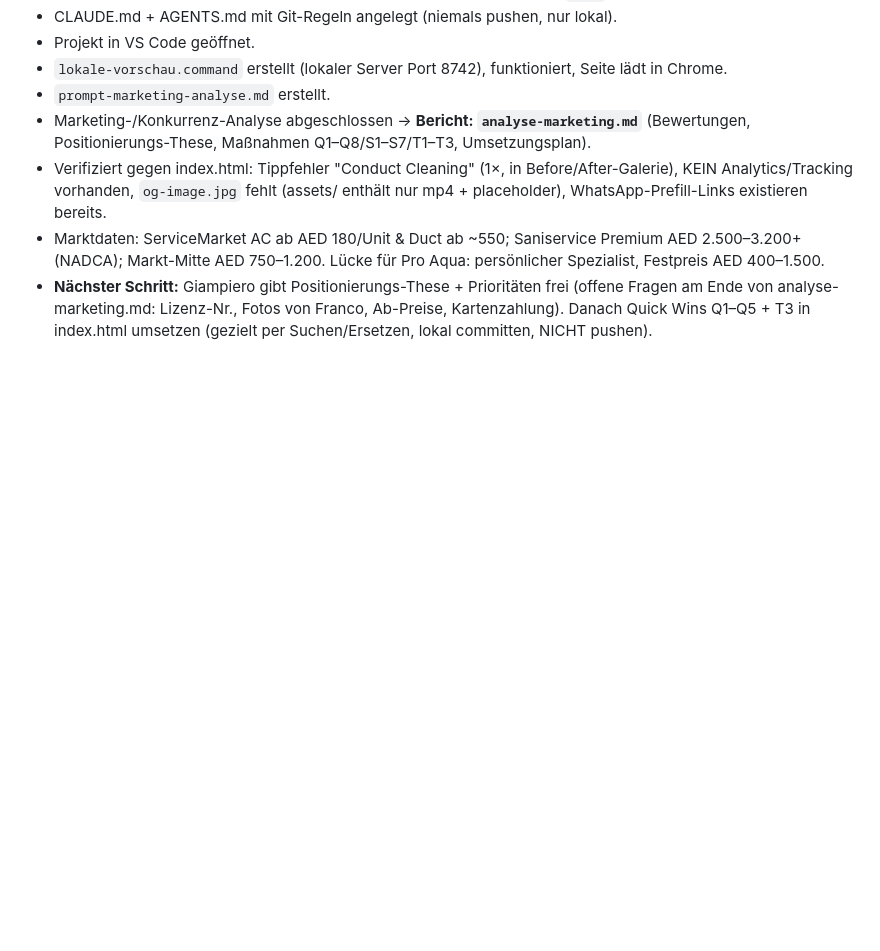
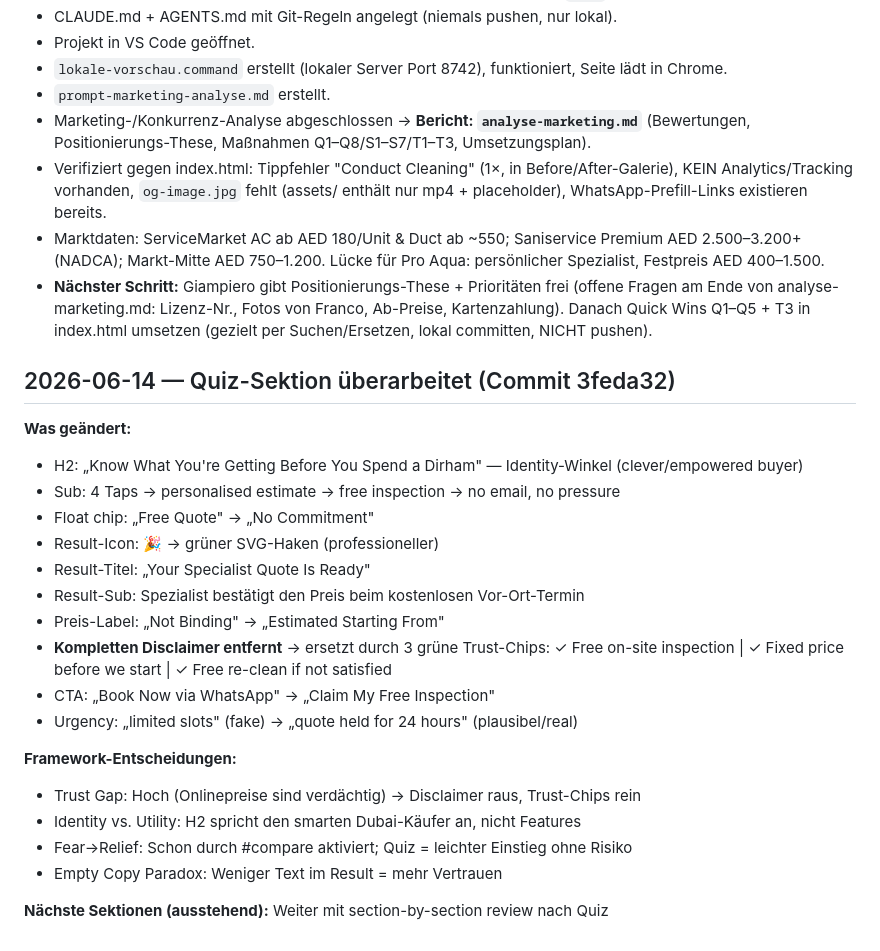
Before and after one commit to Proaqua/proaqua-website, a Markdown page: MEMORY.md, the part around one of its changes. Drawn GitHub-style; blank space fills up the shorter version.

Commit message:
chore: MEMORY.md update — quiz overhaul 3feda32

```diff
--- a/MEMORY.md
+++ b/MEMORY.md
@@ -259,3 +280,27 @@ Commit `82991d9` (lokal, NICHT gepusht). Änderungen in index.html:
 - Verifiziert gegen index.html: Tippfehler "Conduct Cleaning" (1×, in Before/After-Galerie), KEIN Analytics/Tracking vorhanden, `og-image.jpg` fehlt (assets/ enthält nur mp4 + placeholder), WhatsApp-Prefill-Links existieren bereits.
 - Marktdaten: ServiceMarket AC ab AED 180/Unit & Duct ab ~550; Saniservice Premium AED 2.500–3.200+ (NADCA); Markt-Mitte AED 750–1.200. Lücke für Pro Aqua: persönlicher Spezialist, Festpreis AED 400–1.500.
 - **Nächster Schritt:** Giampiero gibt Positionierungs-These + Prioritäten frei (offene Fragen am Ende von analyse-marketing.md: Lizenz-Nr., Fotos von Franco, Ab-Preise, Kartenzahlung). Danach Quick Wins Q1–Q5 + T3 in index.html umsetzen (gezielt per Suchen/Ersetzen, lokal committen, NICHT pushen).
+
+## 2026-06-14 — Quiz-Sektion überarbeitet (Commit 3feda32)
+
+**Was geändert:**
+- H2: „Know What You're Getting Before You Spend a Dirham" — Identity-Winkel (clever/empowered buyer)
+- Sub: 4 Taps → personalised estimate → free inspection → no email, no pressure
+- Float chip: „Free Quote" → „No Commitment"
+- Result-Icon: 🎉 → grüner SVG-Haken (professioneller)
+- Result-Titel: „Your Specialist Quote Is Ready"
+- Result-Sub: Spezialist bestätigt den Preis beim kostenlosen Vor-Ort-Termin
+- Preis-Label: „Not Binding" → „Estimated Starting From"
+- **Kompletten Disclaimer entfernt** → ersetzt durch 3 grüne Trust-Chips:
+  ✓ Free on-site inspection | ✓ Fixed price before we start | ✓ Free re-clean if not satisfied
+- CTA: „Book Now via WhatsApp" → „Claim My Free Inspection"
+- Urgency: „limited slots" (fake) → „quote held for 24 hours" (plausibel/real)
+
+**Framework-Entscheidungen:**
+- Trust Gap: Hoch (Onlinepreise sind verdächtig) → Disclaimer raus, Trust-Chips rein
+- Identity vs. Utility: H2 spricht den smarten Dubai-Käufer an, nicht Features
+- Fear→Relief: Schon durch #compare aktiviert; Quiz = leichter Einstieg ohne Risiko
+- Empty Copy Paradox: Weniger Text im Result = mehr Vertrauen
+
+**Nächste Sektionen (ausstehend):**
+Weiter mit section-by-section review nach Quiz
```
Also changed, not shown: other parts of MEMORY.md (+21 -0 lines).
